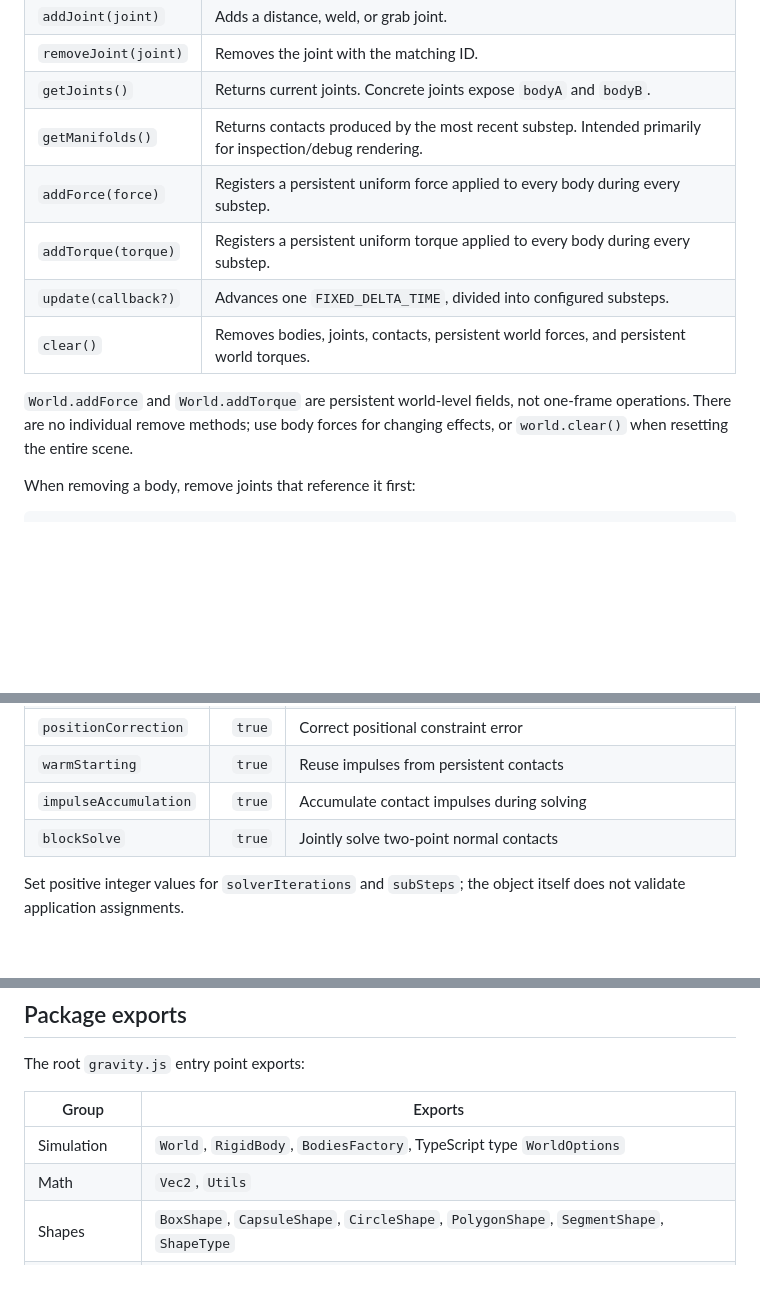
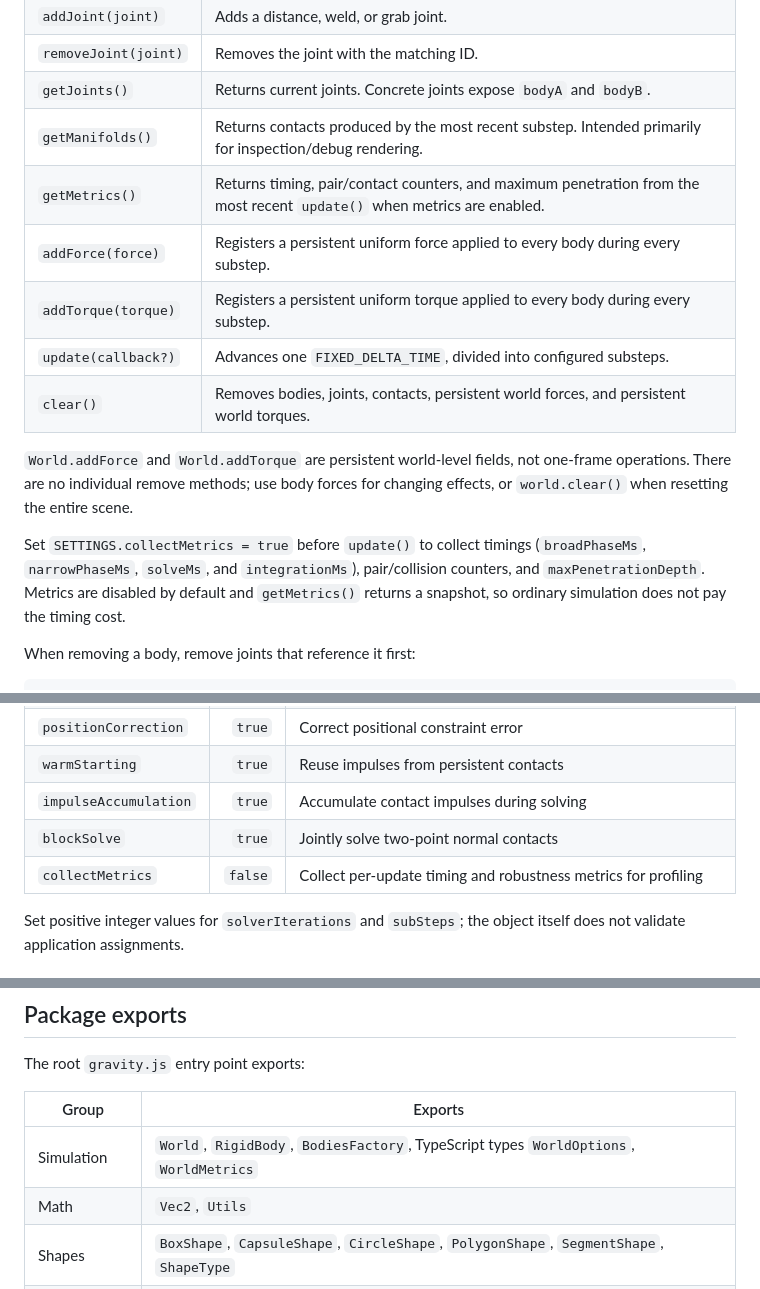
Before and after one commit to samdalvai/gravity.js, a Markdown page: docs/USAGE.md, 3 parts joined by grey strips. GitHub-like rendering; blank space fills up the shorter version.

Commit message:
docs: update usage and porting plan

```diff
--- a/docs/USAGE.md
+++ b/docs/USAGE.md
@@ -403,12 +403,15 @@ The contact manifold pool grows on demand and reuses released contacts. Setting
 | `removeJoint(joint)` | Removes the joint with the matching ID. |
 | `getJoints()` | Returns current joints. Concrete joints expose `bodyA` and `bodyB`. |
 | `getManifolds()` | Returns contacts produced by the most recent substep. Intended primarily for inspection/debug rendering. |
+| `getMetrics()` | Returns timing, pair/contact counters, and maximum penetration from the most recent `update()` when metrics are enabled. |
 | `addForce(force)` | Registers a persistent uniform force applied to every body during every substep. |
 | `addTorque(torque)` | Registers a persistent uniform torque applied to every body during every substep. |
 | `update(callback?)` | Advances one `FIXED_DELTA_TIME`, divided into configured substeps. |
 | `clear()` | Removes bodies, joints, contacts, persistent world forces, and persistent world torques. |
 
 `World.addForce` and `World.addTorque` are persistent world-level fields, not one-frame operations. There are no individual remove methods; use body forces for changing effects, or `world.clear()` when resetting the entire scene.
+
+Set `SETTINGS.collectMetrics = true` before `update()` to collect timings (`broadPhaseMs`, `narrowPhaseMs`, `solveMs`, and `integrationMs`), pair/collision counters, and `maxPenetrationDepth`. Metrics are disabled by default and `getMetrics()` returns a snapshot, so ordinary simulation does not pay the timing cost.
 
 When removing a body, remove joints that reference it first:
 
@@ -823,6 +826,7 @@ Treat `pairKey` results as opaque keys: they are independent of body order and p
 | `warmStarting` | `true` | Reuse impulses from persistent contacts |
 | `impulseAccumulation` | `true` | Accumulate contact impulses during solving |
 | `blockSolve` | `true` | Jointly solve two-point normal contacts |
+| `collectMetrics` | `false` | Collect per-update timing and robustness metrics for profiling |
 
 Set positive integer values for `solverIterations` and `subSteps`; the object itself does not validate application assignments.
 
@@ -882,7 +886,7 @@ The root `gravity.js` entry point exports:
 
 | Group | Exports |
 | --- | --- |
-| Simulation | `World`, `RigidBody`, `BodiesFactory`, TypeScript type `WorldOptions` |
+| Simulation | `World`, `RigidBody`, `BodiesFactory`, TypeScript types `WorldOptions`, `WorldMetrics` |
 | Math | `Vec2`, `Utils` |
 | Shapes | `BoxShape`, `CapsuleShape`, `CircleShape`, `PolygonShape`, `SegmentShape`, `ShapeType` |
 | Joints | `DistanceJoint`, `WeldJoint`, `GrabJoint` |
```
Also changed, not shown: docs/PHYSICS_ENGINE_PORTING_REPORT.md (+7 -7 lines).
